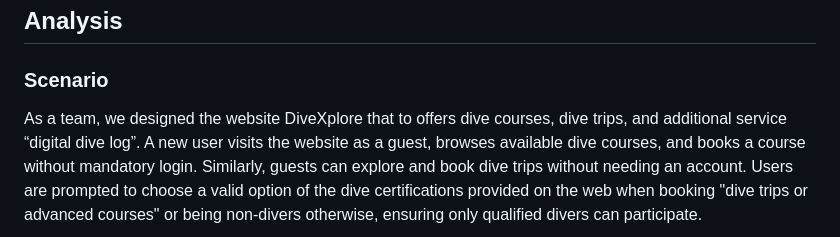
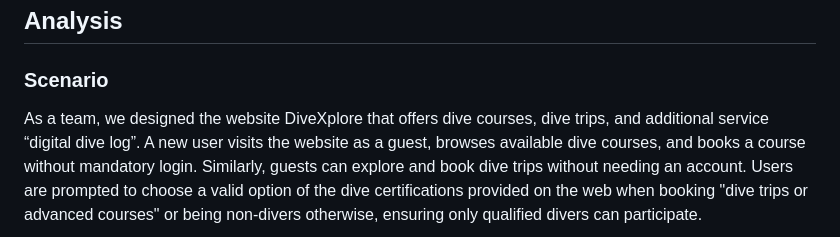
Before and after one commit to samehinttech/diving-courses-trips-logbook-project, a Markdown page: README.md, the part around the change. GitHub-like rendering.

Commit message:
Update README.md
#1

```diff
--- a/README.md
+++ b/README.md
@@ -36,7 +36,7 @@ A website for managing dive courses, trips, and digital dive logs, designed to m
 
 ### Scenario
 
-As a team, we designed the website DiveXplore that to offers dive courses,
+As a team, we designed the website DiveXplore that offers dive courses,
 dive trips, and additional service “digital dive log”.
 A new user visits the website as a guest, browses available dive courses, and
 books a course without mandatory login. Similarly, guests can explore and book
```
